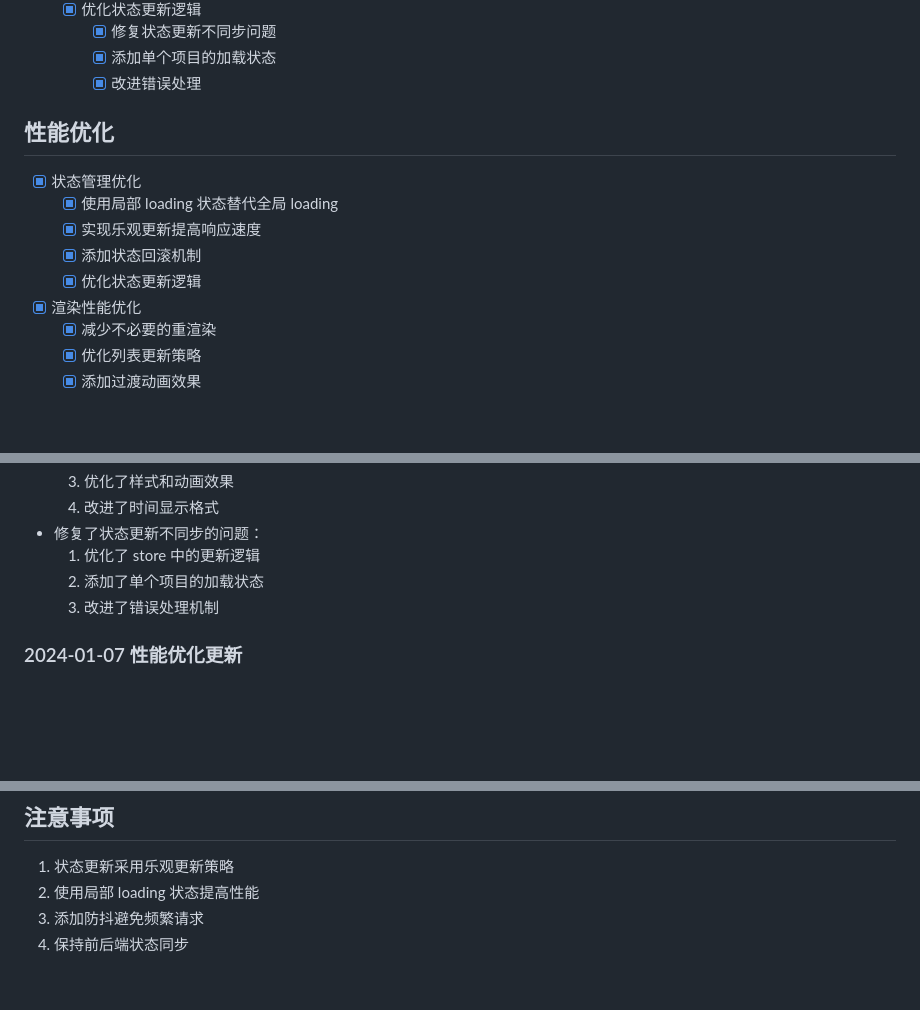
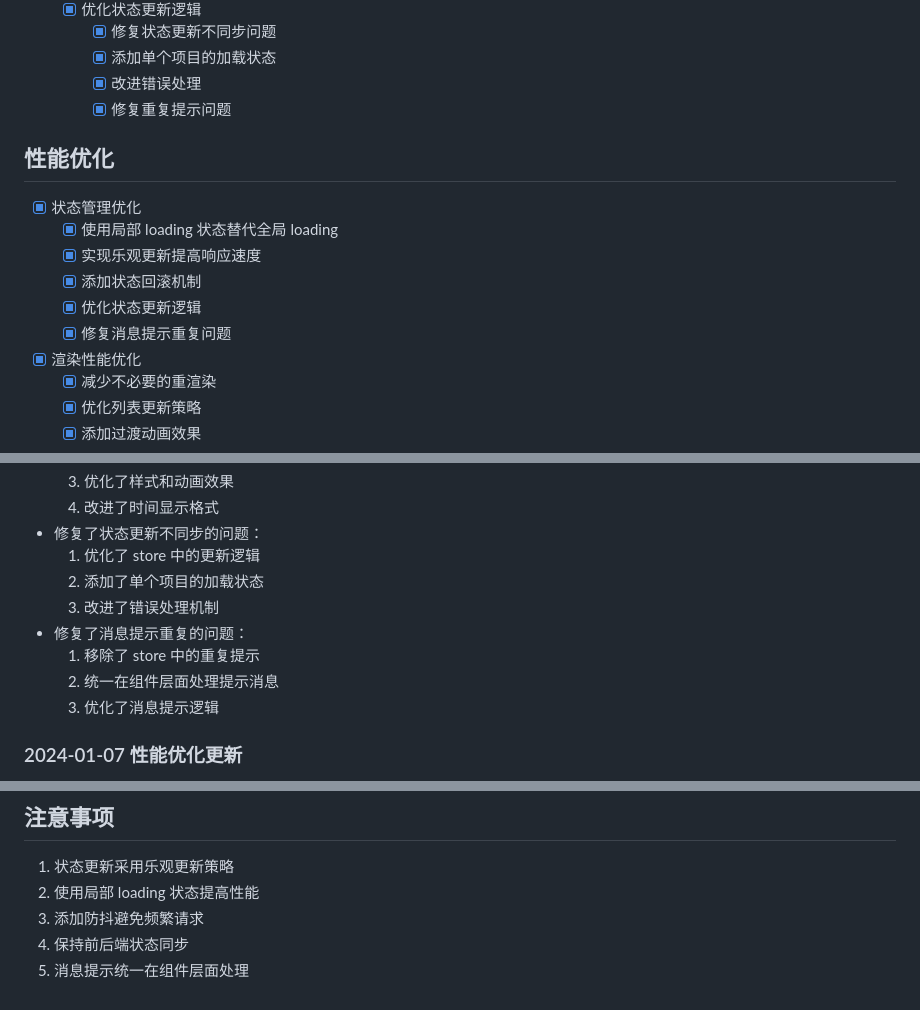
Before and after one commit to dac1992/TodoList, a Markdown page: issues/m001-InitProject/003-f-todo-crud.md, 3 parts joined by grey strips. Drawn GitHub-style; blank space fills up the shorter version.

```diff
--- a/issues/m001-InitProject/003-f-todo-crud.md
+++ b/issues/m001-InitProject/003-f-todo-crud.md
@@ -36,6 +36,7 @@
     - [x] 修复状态更新不同步问题
     - [x] 添加单个项目的加载状态
     - [x] 改进错误处理
+    - [x] 修复重复提示问题
 
 ## 性能优化
 - [x] 状态管理优化
@@ -43,6 +44,7 @@
   - [x] 实现乐观更新提高响应速度
   - [x] 添加状态回滚机制
   - [x] 优化状态更新逻辑
+  - [x] 修复消息提示重复问题
 - [x] 渲染性能优化
   - [x] 减少不必要的重渲染
   - [x] 优化列表更新策略
@@ -96,6 +98,10 @@
   1. 优化了 store 中的更新逻辑
   2. 添加了单个项目的加载状态
   3. 改进了错误处理机制
+- 修复了消息提示重复的问题：
+  1. 移除了 store 中的重复提示
+  2. 统一在组件层面处理提示消息
+  3. 优化了消息提示逻辑
 
 ### 2024-01-07 性能优化更新
 - 优化了状态切换功能：
@@ -141,3 +147,4 @@ DELETE /api/todos/{id}
 2. 使用局部 loading 状态提高性能
 3. 添加防抖避免频繁请求
 4. 保持前后端状态同步
+5. 消息提示统一在组件层面处理
```
Also changed, not shown: docs/error_log.md (+60 -0 lines).
